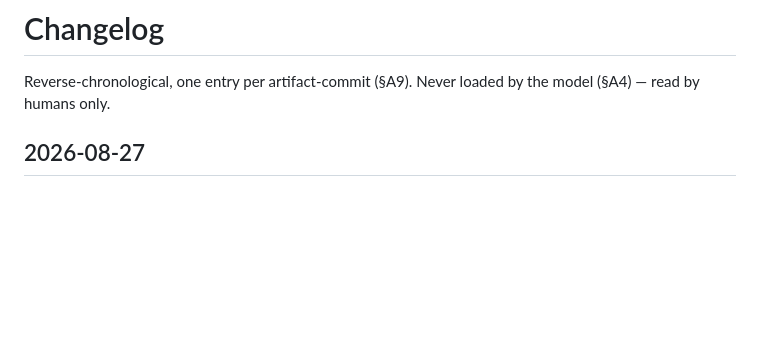
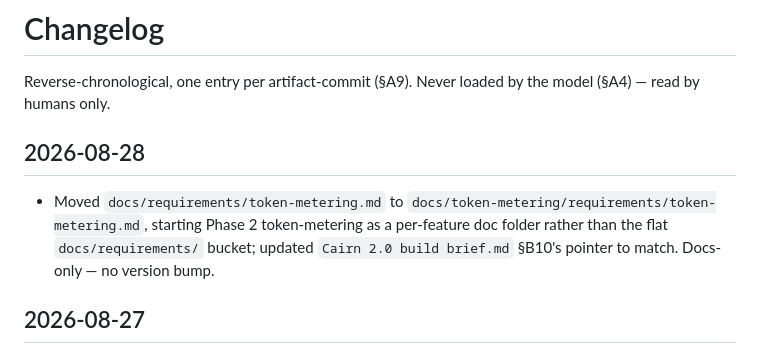
Before and after one commit to jisundr/cairn-2.0, a Markdown page: CHANGELOG.md, the part around the change. Rendered like a GitHub page; blank space fills up the shorter version.

```diff
--- a/CHANGELOG.md
+++ b/CHANGELOG.md
@@ -1,6 +1,10 @@
 # Changelog
 
 Reverse-chronological, one entry per artifact-commit (§A9). Never loaded by the model (§A4) — read by humans only.
+
+## 2026-08-28
+
+- Moved `docs/requirements/token-metering.md` to `docs/token-metering/requirements/token-metering.md`, starting Phase 2 token-metering as a per-feature doc folder rather than the flat `docs/requirements/` bucket; updated `Cairn 2.0 build brief.md` §B10's pointer to match. Docs-only — no version bump.
 
 ## 2026-08-27
 
```
Also changed, not shown: Cairn 2.0 build brief.md (+1 -1 lines), 2 other files.
